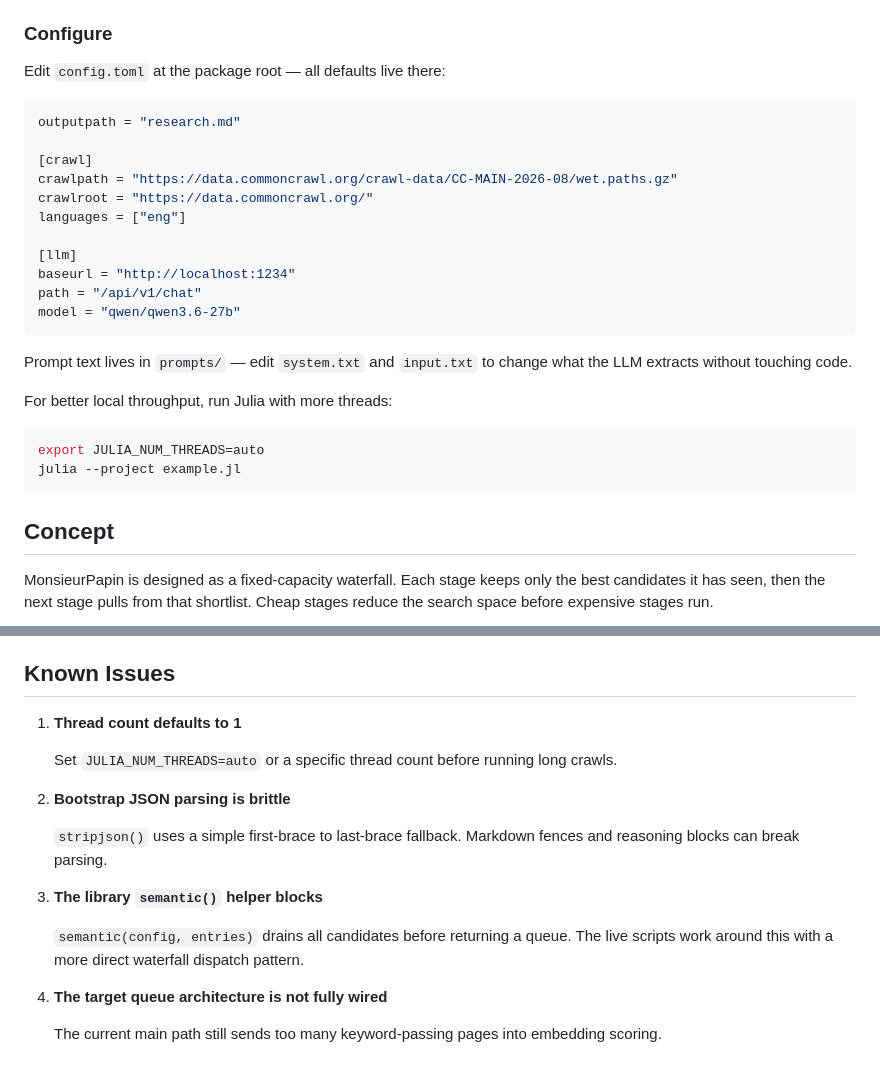
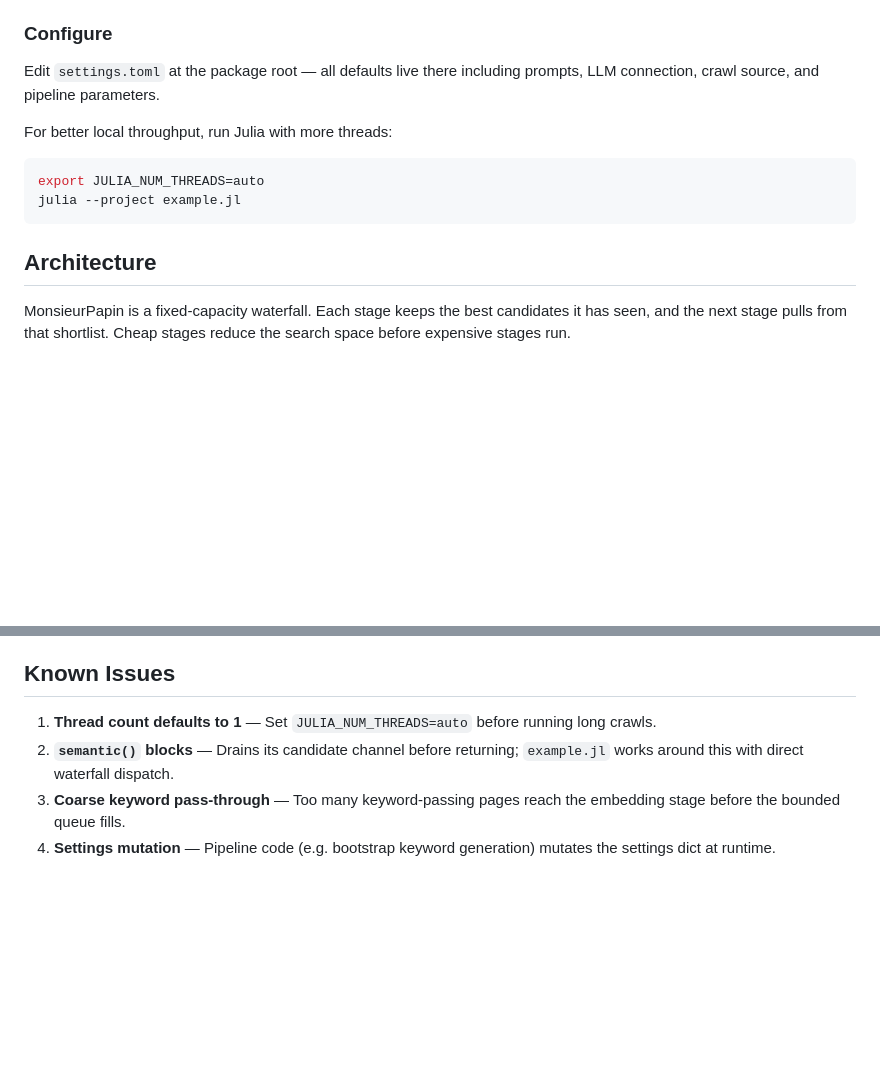
Before and after one commit to D3MZ/MonsieurPapin.jl, a Markdown page: README.md, 2 parts joined by grey strips. Rendered like a GitHub page; blank space fills up the shorter version.

````diff
--- a/README.md
+++ b/README.md
@@ -75,23 +72,7 @@ The pipeline will:
 
 ### Configure
 
-Edit `config.toml` at the package root — all defaults live there:
-
-```toml
-outputpath = "research.md"
-
-[crawl]
-crawlpath = "https://data.commoncrawl.org/crawl-data/CC-MAIN-2026-08/wet.paths.gz"
-crawlroot = "https://data.commoncrawl.org/"
-languages = ["eng"]
-
-[llm]
-baseurl = "http://localhost:1234"
-path = "/api/v1/chat"
-model = "qwen/qwen3.6-27b"
-```
-
-Prompt text lives in `prompts/` — edit `system.txt` and `input.txt` to change what the LLM extracts without touching code.
+Edit `settings.toml` at the package root — all defaults live there including prompts, LLM connection, crawl source, and pipeline parameters.
 
 For better local throughput, run Julia with more threads:
 
@@ -100,9 +81,9 @@ export JULIA_NUM_THREADS=auto
 julia --project example.jl
 ```
 
-## Concept
+## Architecture
 
-MonsieurPapin is designed as a fixed-capacity waterfall. Each stage keeps only the best candidates it has seen, then the next stage pulls from that shortlist. Cheap stages reduce the search space before expensive stages run.
+MonsieurPapin is a fixed-capacity waterfall. Each stage keeps the best candidates it has seen, and the next stage pulls from that shortlist. Cheap stages reduce the search space before expensive stages run.
 
 ```mermaid
 flowchart TD
@@ -211,18 +148,7 @@ A full crawl over 2.1 billion pages is dominated by WET download bandwidth (~25h
 
 ## Known Issues
 
-1. **Thread count defaults to 1**
-
-   Set `JULIA_NUM_THREADS=auto` or a specific thread count before running long crawls.
-
-2. **Bootstrap JSON parsing is brittle**
-
-   `stripjson()` uses a simple first-brace to last-brace fallback. Markdown fences and reasoning blocks can break parsing.
-
-3. **The library `semantic()` helper blocks**
-
-   `semantic(config, entries)` drains all candidates before returning a queue. The live scripts work around this with a more direct waterfall dispatch pattern.
-
-4. **The target queue architecture is not fully wired**
-
-   The current main path still sends too many keyword-passing pages into embedding scoring.
+1. **Thread count defaults to 1** — Set `JULIA_NUM_THREADS=auto` before running long crawls.
+2. **`semantic()` blocks** — Drains its candidate channel before returning; `example.jl` works around this with direct waterfall dispatch.
+3. **Coarse keyword pass-through** — Too many keyword-passing pages reach the embedding stage before the bounded queue fills.
+4. **Settings mutation** — Pipeline code (e.g. bootstrap keyword generation) mutates the settings dict at runtime.
````
Also changed, not shown: other parts of README.md (+33 -80 lines).
